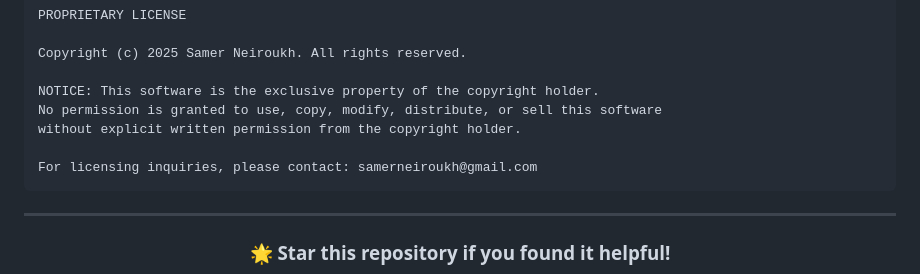
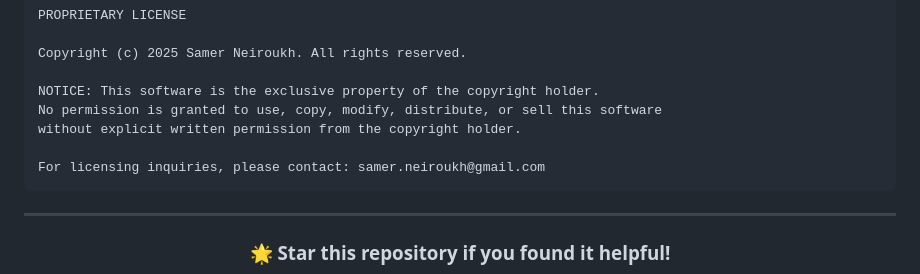
Before and after one commit to SamerNeiroukh/Park-Janana, a Markdown page: README.md, the part around the change. Drawn GitHub-style.

Commit message:
Update contact email for licensing inquiries

````diff
--- a/README.md
+++ b/README.md
@@ -400,7 +400,7 @@ NOTICE: This software is the exclusive property of the copyright holder.
 No permission is granted to use, copy, modify, distribute, or sell this software
 without explicit written permission from the copyright holder.
 
-For licensing inquiries, please contact: samerneiroukh@gmail.com
+For licensing inquiries, please contact: samer.neiroukh@gmail.com
 ```
 
 ---
````
